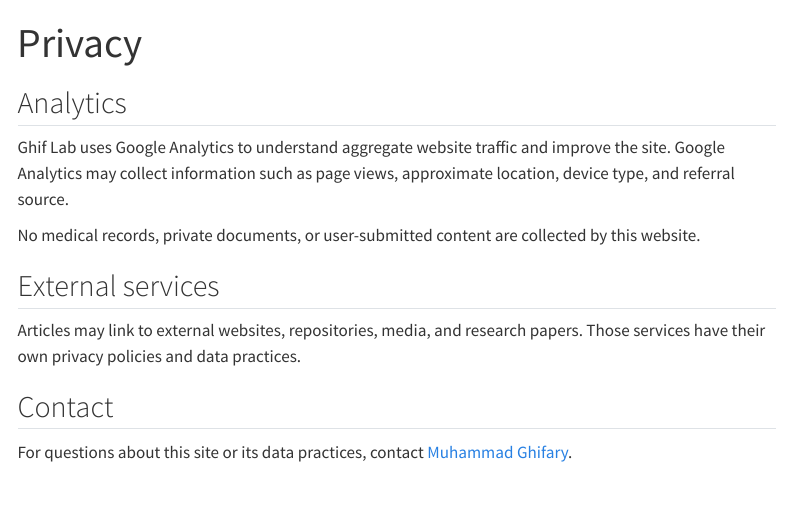
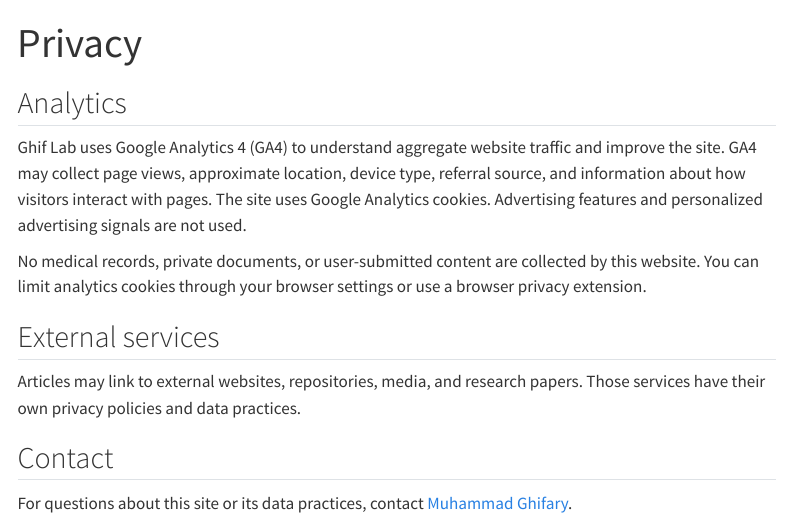
Before and after one commit to ghif/ghif.github.io, a Quarto document (privacy.qmd): the page in a window 1100 px wide, from its top. Rendered offline with R 4.5, knitr and Pandoc in place of Quarto, with nearby package versions; menus at the side of the page are left out.

Commit message:
configure requested Google Analytics tag

```diff
--- a/_quarto.yml
+++ b/_quarto.yml
@@ -27,7 +27,6 @@ website:
   favicon: assets/favicon.svg
   description: "An AI research scientist's personal notes on machine learning, computer vision, intelligent systems, and the evolution of AI."
   site-url: "https://ghif.github.io"
-  google-analytics: "G-022W9RG2YC"
   repo-url: "https://github.com/ghif/ghif.github.io"
   repo-actions: [issue]
 
@@ -81,6 +80,15 @@ format:
       url: "https://cdn.jsdelivr.net/npm/mathjax@3/es5/tex-mml-chtml.js"
     include-in-header:
       - text: |
+          <!-- Google tag (gtag.js) -->
+          <script async src="https://www.googletagmanager.com/gtag/js?id=G-KBFM9VBHY2"></script>
+          <script>
+            window.dataLayer = window.dataLayer || [];
+            function gtag(){dataLayer.push(arguments);}
+            gtag('js', new Date());
+            gtag('config', 'G-KBFM9VBHY2');
+          </script>
+      - text: |
           <script>
           window.MathJax = {
             tex: {
--- a/privacy.qmd
+++ b/privacy.qmd
@@ -4,9 +4,9 @@ title: "Privacy"
 
 ## Analytics
 
-Ghif Lab uses Google Analytics to understand aggregate website traffic and improve the site. Google Analytics may collect information such as page views, approximate location, device type, and referral source.
+Ghif Lab uses Google Analytics 4 (GA4) to understand aggregate website traffic and improve the site. GA4 may collect page views, approximate location, device type, referral source, and information about how visitors interact with pages. The site uses Google Analytics cookies. Advertising features and personalized advertising signals are not used.
 
-No medical records, private documents, or user-submitted content are collected by this website.
+No medical records, private documents, or user-submitted content are collected by this website. You can limit analytics cookies through your browser settings or use a browser privacy extension.
 
 ## External services
 
```
